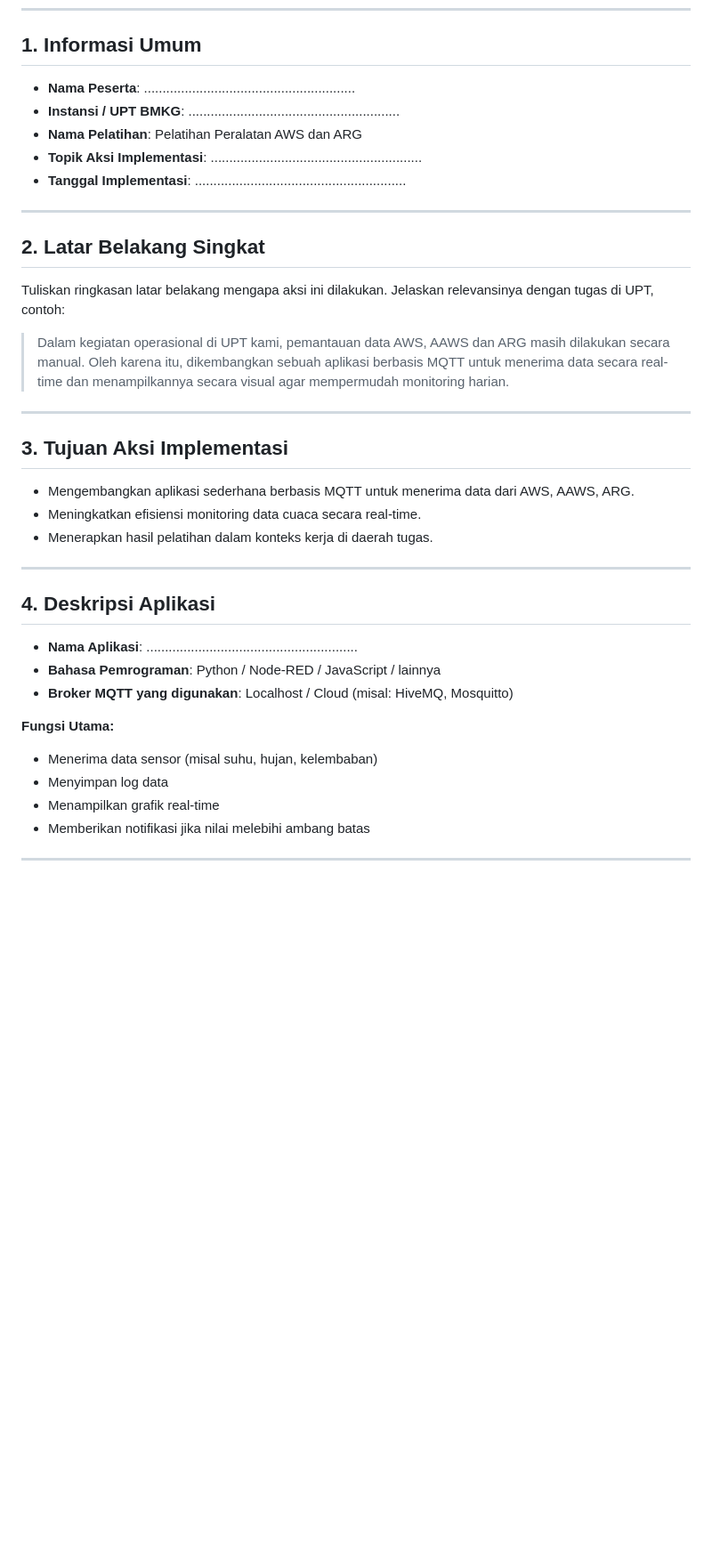
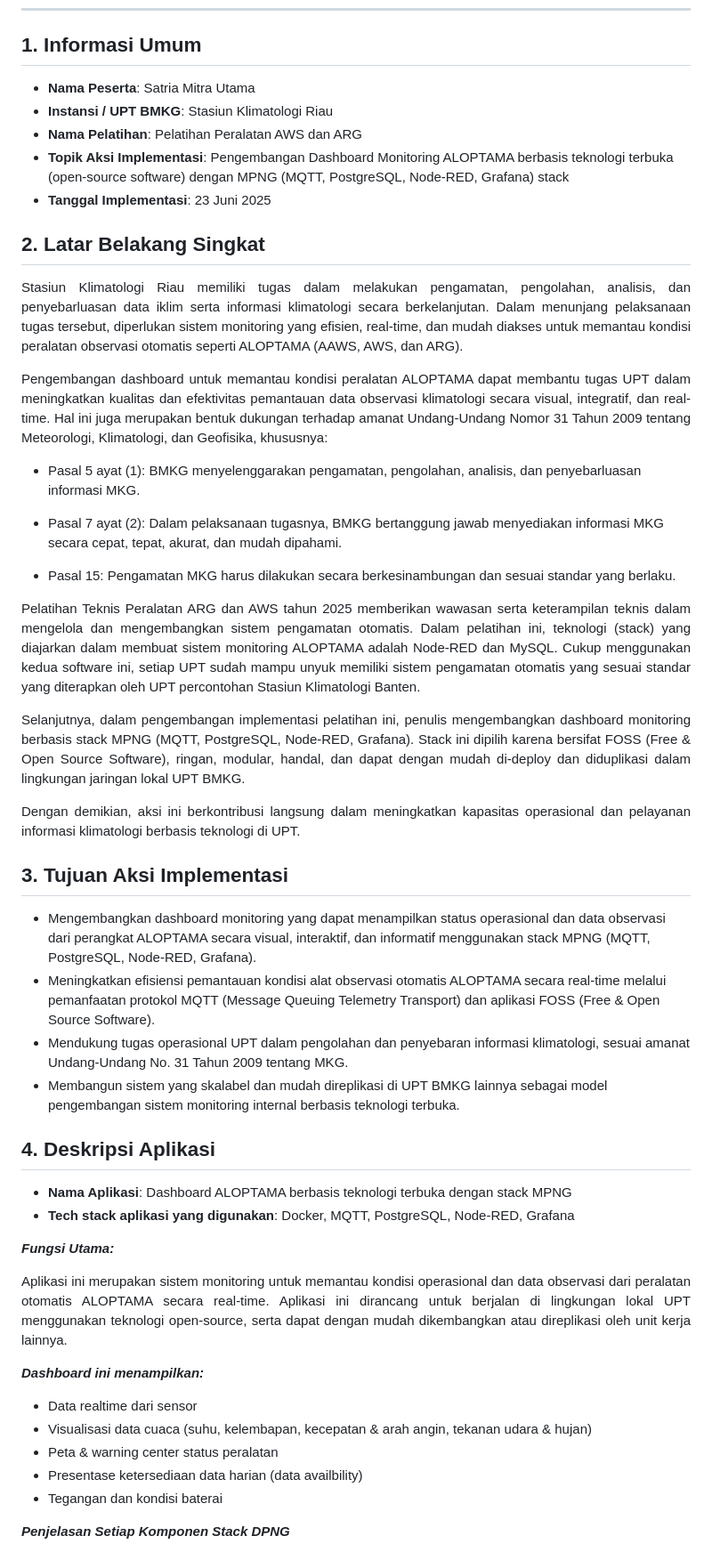
Before and after one commit to satria-mitra/homelab-staklimriau, a Markdown page: docs/laporan.md, the part around one of its changes. Shown at 89% size. Drawn GitHub-style; blank space fills up the shorter version.

Commit message:
update laporan

```diff
--- a/docs/laporan.md
+++ b/docs/laporan.md
@@ -6,41 +5,57 @@
 
 ## 1. Informasi Umum
 
-- **Nama Peserta**: .........................................................
-- **Instansi / UPT BMKG**: .........................................................
+- **Nama Peserta**: Satria Mitra Utama
+- **Instansi / UPT BMKG**: Stasiun Klimatologi Riau
 - **Nama Pelatihan**: Pelatihan Peralatan AWS dan ARG
-- **Topik Aksi Implementasi**: .........................................................
-- **Tanggal Implementasi**: .........................................................
-
----
+- **Topik Aksi Implementasi**: Pengembangan Dashboard Monitoring ALOPTAMA berbasis teknologi terbuka (open-source software) dengan MPNG (MQTT, PostgreSQL, Node-RED, Grafana) stack
+- **Tanggal Implementasi**: 23 Juni 2025
 
 ## 2. Latar Belakang Singkat
 
-Tuliskan ringkasan latar belakang mengapa aksi ini dilakukan. Jelaskan relevansinya dengan tugas di UPT, contoh:
+<p align="justify">Stasiun Klimatologi Riau memiliki tugas dalam melakukan pengamatan, pengolahan, analisis, dan penyebarluasan data iklim serta informasi klimatologi secara berkelanjutan. Dalam menunjang pelaksanaan tugas tersebut, diperlukan sistem monitoring yang efisien, real-time, dan mudah diakses untuk memantau kondisi peralatan observasi otomatis seperti ALOPTAMA (AAWS, AWS, dan ARG).
+</p>
 
-> Dalam kegiatan operasional di UPT kami, pemantauan data AWS, AAWS dan ARG masih dilakukan secara manual. Oleh karena itu, dikembangkan sebuah aplikasi berbasis MQTT untuk menerima data secara real-time dan menampilkannya secara visual agar mempermudah monitoring harian.
+<p align="justify">Pengembangan dashboard untuk memantau kondisi peralatan ALOPTAMA dapat membantu tugas UPT dalam meningkatkan kualitas dan efektivitas pemantauan data observasi klimatologi secara visual, integratif, dan real-time. Hal ini juga merupakan bentuk dukungan terhadap amanat Undang-Undang Nomor 31 Tahun 2009 tentang Meteorologi, Klimatologi, dan Geofisika, khususnya:</p>
 
----
+- Pasal 5 ayat (1): BMKG menyelenggarakan pengamatan, pengolahan, analisis, dan penyebarluasan informasi MKG.
+
+- Pasal 7 ayat (2): Dalam pelaksanaan tugasnya, BMKG bertanggung jawab menyediakan informasi MKG secara cepat, tepat, akurat, dan mudah dipahami.
+
+- Pasal 15: Pengamatan MKG harus dilakukan secara berkesinambungan dan sesuai standar yang berlaku.
+
+<p align="justify">Pelatihan Teknis Peralatan ARG dan AWS tahun 2025 memberikan wawasan serta keterampilan teknis dalam mengelola dan mengembangkan sistem pengamatan otomatis. Dalam pelatihan ini, teknologi (stack) yang diajarkan dalam membuat sistem monitoring ALOPTAMA adalah Node-RED dan MySQL. Cukup menggunakan kedua software ini, setiap UPT sudah mampu unyuk memiliki sistem pengamatan otomatis yang sesuai standar yang diterapkan oleh UPT percontohan Stasiun Klimatologi Banten. </p>
+
+<p align="justify">Selanjutnya, dalam pengembangan implementasi pelatihan ini, penulis mengembangkan dashboard monitoring berbasis stack MPNG (MQTT, PostgreSQL, Node-RED, Grafana). Stack ini dipilih karena bersifat FOSS (Free & Open Source Software), ringan, modular, handal, dan dapat dengan mudah di-deploy dan diduplikasi dalam lingkungan jaringan lokal UPT BMKG.
+</p>
+
+<p align="justify">Dengan demikian, aksi ini berkontribusi langsung dalam meningkatkan kapasitas operasional dan pelayanan informasi klimatologi berbasis teknologi di UPT.</p>
 
 ## 3. Tujuan Aksi Implementasi
 
-- Mengembangkan aplikasi sederhana berbasis MQTT untuk menerima data dari AWS, AAWS, ARG.
-- Meningkatkan efisiensi monitoring data cuaca secara real-time.
-- Menerapkan hasil pelatihan dalam konteks kerja di daerah tugas.
-
----
+- Mengembangkan dashboard monitoring yang dapat menampilkan status operasional dan data observasi dari perangkat ALOPTAMA secara visual, interaktif, dan informatif menggunakan stack MPNG (MQTT, PostgreSQL, Node-RED, Grafana).
+- Meningkatkan efisiensi pemantauan kondisi alat observasi otomatis ALOPTAMA secara real-time melalui pemanfaatan protokol MQTT (Message Queuing Telemetry Transport) dan aplikasi FOSS (Free & Open Source Software).
+- Mendukung tugas operasional UPT dalam pengolahan dan penyebaran informasi klimatologi, sesuai amanat Undang-Undang No. 31 Tahun 2009 tentang MKG.
+- Membangun sistem yang skalabel dan mudah direplikasi di UPT BMKG lainnya sebagai model pengembangan sistem monitoring internal berbasis teknologi terbuka.
 
 ## 4. Deskripsi Aplikasi
 
-- **Nama Aplikasi**: .........................................................
-- **Bahasa Pemrograman**: Python / Node-RED / JavaScript / lainnya
-- **Broker MQTT yang digunakan**: Localhost / Cloud (misal: HiveMQ, Mosquitto)
+- **Nama Aplikasi**: Dashboard ALOPTAMA berbasis teknologi terbuka dengan stack MPNG
+- **Tech stack aplikasi yang digunakan**: Docker, MQTT, PostgreSQL, Node-RED, Grafana
 
-**Fungsi Utama:**
 
-- Menerima data sensor (misal suhu, hujan, kelembaban)
-- Menyimpan log data
-- Menampilkan grafik real-time
-- Memberikan notifikasi jika nilai melebihi ambang batas
 
----
+***Fungsi Utama:***
+
+<p align="justify">Aplikasi ini merupakan sistem monitoring untuk memantau kondisi operasional dan data observasi dari peralatan otomatis ALOPTAMA secara real-time. Aplikasi ini dirancang untuk berjalan di lingkungan lokal UPT menggunakan teknologi open-source, serta dapat dengan mudah dikembangkan atau direplikasi oleh unit kerja lainnya.</p>
+
+***Dashboard ini menampilkan:***
+
+- Data realtime dari sensor
+- Visualisasi data cuaca (suhu, kelembapan, kecepatan & arah angin, tekanan udara & hujan)
+- Peta & warning center status peralatan
+- Presentase ketersediaan data harian (data availbility)
+- Tegangan dan kondisi baterai
+
+***Penjelasan Setiap Komponen Stack DPNG***
+
```
Also changed, not shown: other parts of docs/laporan.md (+42 -10 lines).
